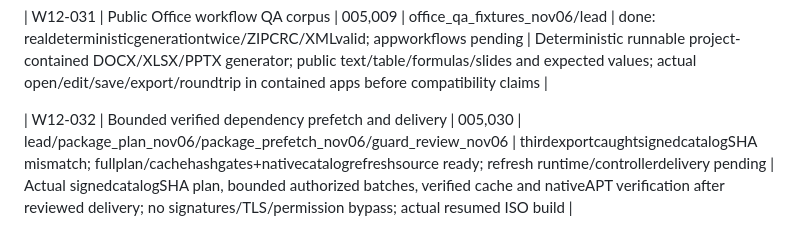
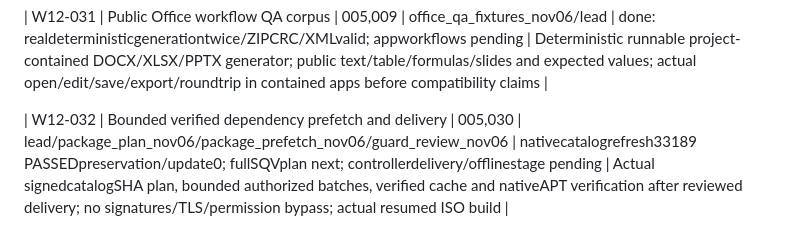
Before and after one commit to avision1/AI-use, a Markdown page: windows12/TASKS.md, the part around the change. Rendered like a GitHub page.

```diff
--- a/windows12/TASKS.md
+++ b/windows12/TASKS.md
@@ -41,4 +41,4 @@
 
 | W12-031 | Public Office workflow QA corpus | 005,009 | office_qa_fixtures_nov06/lead | done: realdeterministicgenerationtwice/ZIPCRC/XMLvalid; appworkflows pending | Deterministic runnable project-contained DOCX/XLSX/PPTX generator; public text/table/formulas/slides and expected values; actual open/edit/save/export/roundtrip in contained apps before compatibility claims |
 
-| W12-032 | Bounded verified dependency prefetch and delivery | 005,030 | lead/package_plan_nov06/package_prefetch_nov06/guard_review_nov06 | thirdexportcaughtsignedcatalogSHA mismatch; fullplan/cachehashgates+nativecatalogrefreshsource ready; refresh runtime/controllerdelivery pending | Actual signedcatalogSHA plan, bounded authorized batches, verified cache and nativeAPT verification after reviewed delivery; no signatures/TLS/permission bypass; actual resumed ISO build |
+| W12-032 | Bounded verified dependency prefetch and delivery | 005,030 | lead/package_plan_nov06/package_prefetch_nov06/guard_review_nov06 | nativecatalogrefresh33189 PASSEDpreservation/update0; fullSQVplan next; controllerdelivery/offlinestage pending | Actual signedcatalogSHA plan, bounded authorized batches, verified cache and nativeAPT verification after reviewed delivery; no signatures/TLS/permission bypass; actual resumed ISO build |
```
Also changed, not shown: windows12/HANDOFF.md (+3 -0 lines), windows12/PROJECT_STATE.md (+3 -0 lines).
